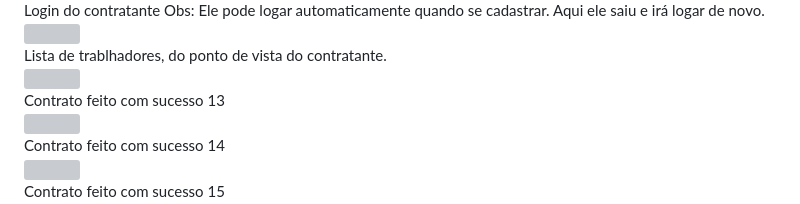
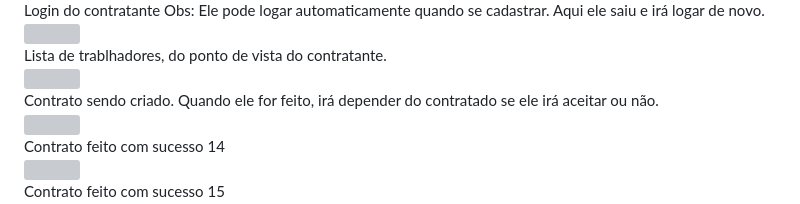
Before and after one commit to MrFlinck/TaskBuddyMobile, a Markdown page: README.md, the part around the change. Drawn GitHub-style; grey boxes are pictures that could not be loaded.

```diff
--- a/README.md
+++ b/README.md
@@ -89,7 +89,7 @@
 
 <div>
 <text>
-  Contrato feito com sucesso 13
+  Contrato sendo criado. Quando ele for feito, irá depender do contratado se ele irá aceitar ou não.
 </text>
 </div>
 
```
